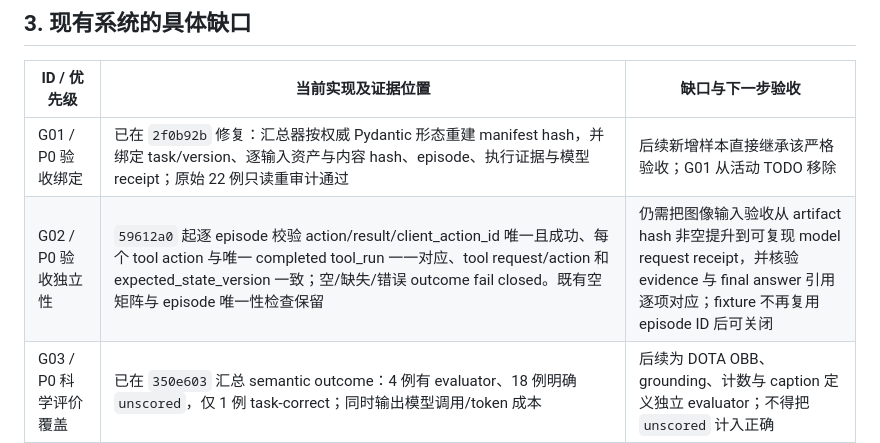
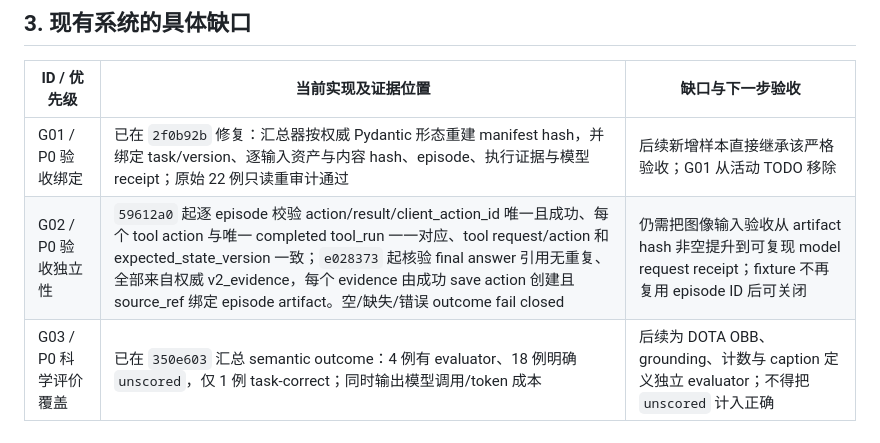
Before and after one commit to MingYang1010/rsharness, a Markdown page: docs/remote-sensing-challenges-and-roadmap.md, the part around the change. GitHub-like rendering.

Commit message:
docs(roadmap): record evidence acceptance fix

```diff
--- a/docs/remote-sensing-challenges-and-roadmap.md
+++ b/docs/remote-sensing-challenges-and-roadmap.md
@@ -38,7 +38,7 @@
 | ID / 优先级 | 当前实现及证据位置 | 缺口与下一步验收 |
 |---|---|---|
 | G01 / P0 验收绑定 | 已在 `2f0b92b` 修复：汇总器按权威 Pydantic 形态重建 manifest hash，并绑定 task/version、逐输入资产与内容 hash、episode、执行证据与模型 receipt；原始 22 例只读重审计通过 | 后续新增样本直接继承该严格验收；G01 从活动 TODO 移除 |
-| G02 / P0 验收独立性 | `59612a0` 起逐 episode 校验 action/result/client_action_id 唯一且成功、每个 tool action 与唯一 completed tool_run 一一对应、tool request/action 和 expected_state_version 一致；空/缺失/错误 outcome fail closed。既有空矩阵与 episode 唯一性检查保留 | 仍需把图像输入验收从 artifact hash 非空提升到可复现 model request receipt，并核验 evidence 与 final answer 引用逐项对应；fixture 不再复用 episode ID 后可关闭 |
+| G02 / P0 验收独立性 | `59612a0` 起逐 episode 校验 action/result/client_action_id 唯一且成功、每个 tool action 与唯一 completed tool_run 一一对应、tool request/action 和 expected_state_version 一致；`e028373` 起核验 final answer 引用无重复、全部来自权威 v2_evidence，每个 evidence 由成功 save action 创建且 source_ref 绑定 episode artifact。空/缺失/错误 outcome fail closed | 仍需把图像输入验收从 artifact hash 非空提升到可复现 model request receipt；fixture 不再复用 episode ID 后可关闭 |
 | G03 / P0 科学评价覆盖 | 已在 `350e603` 汇总 semantic outcome：4 例有 evaluator、18 例明确 `unscored`，仅 1 例 task-correct；同时输出模型调用/token 成本 | 后续为 DOTA OBB、grounding、计数与 caption 定义独立 evaluator；不得把 `unscored` 计入正确 |
 | G04 / P0 恢复、图像和成本证据 | 已在 `350e603` 增加 runner 接收 bytes SHA-256 校验、checkpoint 成本账本、attempt phase 和 resume 累计成本；终态 resume 不再覆盖原 token/调用统计 | 尚需真实/模拟“服务器已提交、客户端未收到响应”的中途恢复测试；本轮已覆盖终态 resume 与 checksum fail-closed |
 | G05 / P1 自主信息获取 | 22 例大多是固定 crop→evidence→submit；任务、prompt 已规定动作与范围 | 构造必须选候选日期、空间窗口或替代输入的分支；错误区域、遮挡、空查询需触发有用的下一动作；与固定流程在相同权限/预算下比较 |
```
